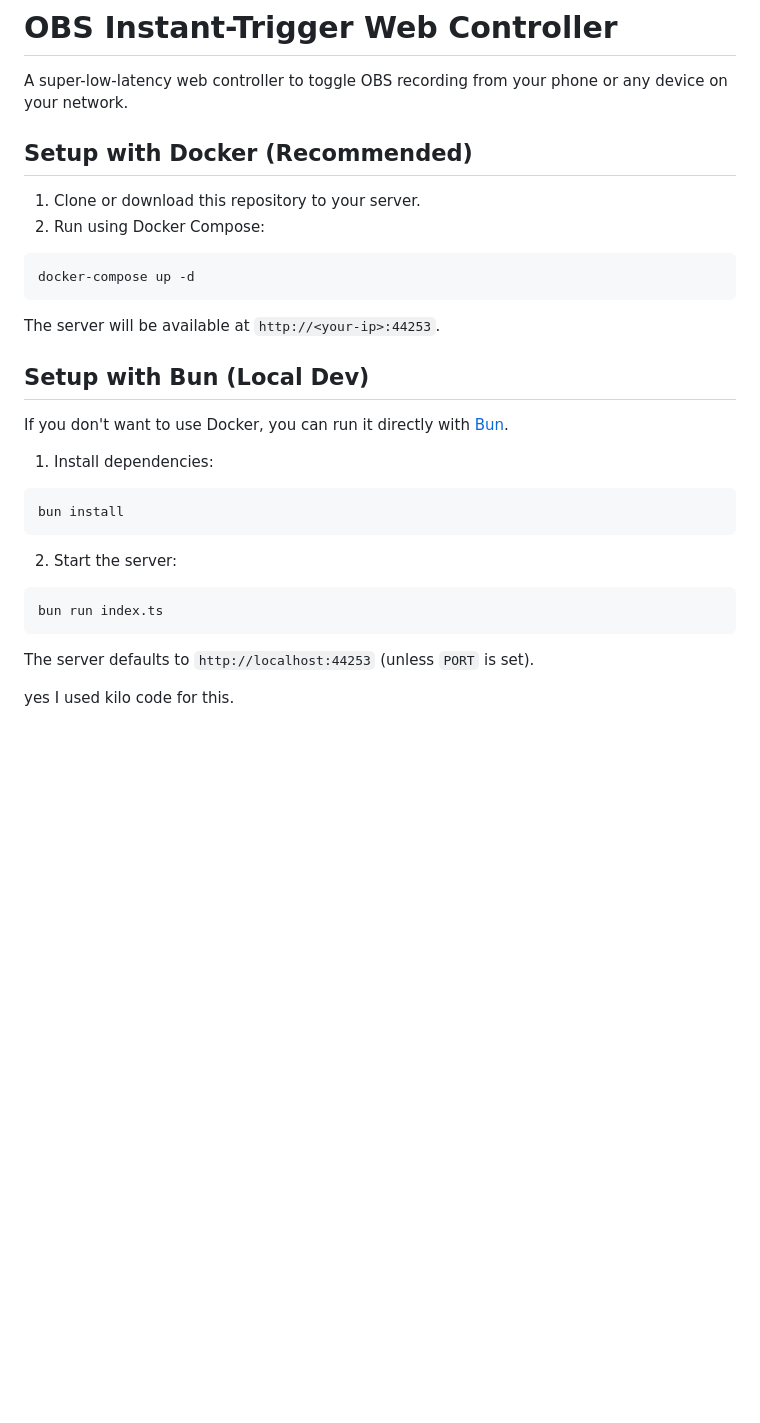
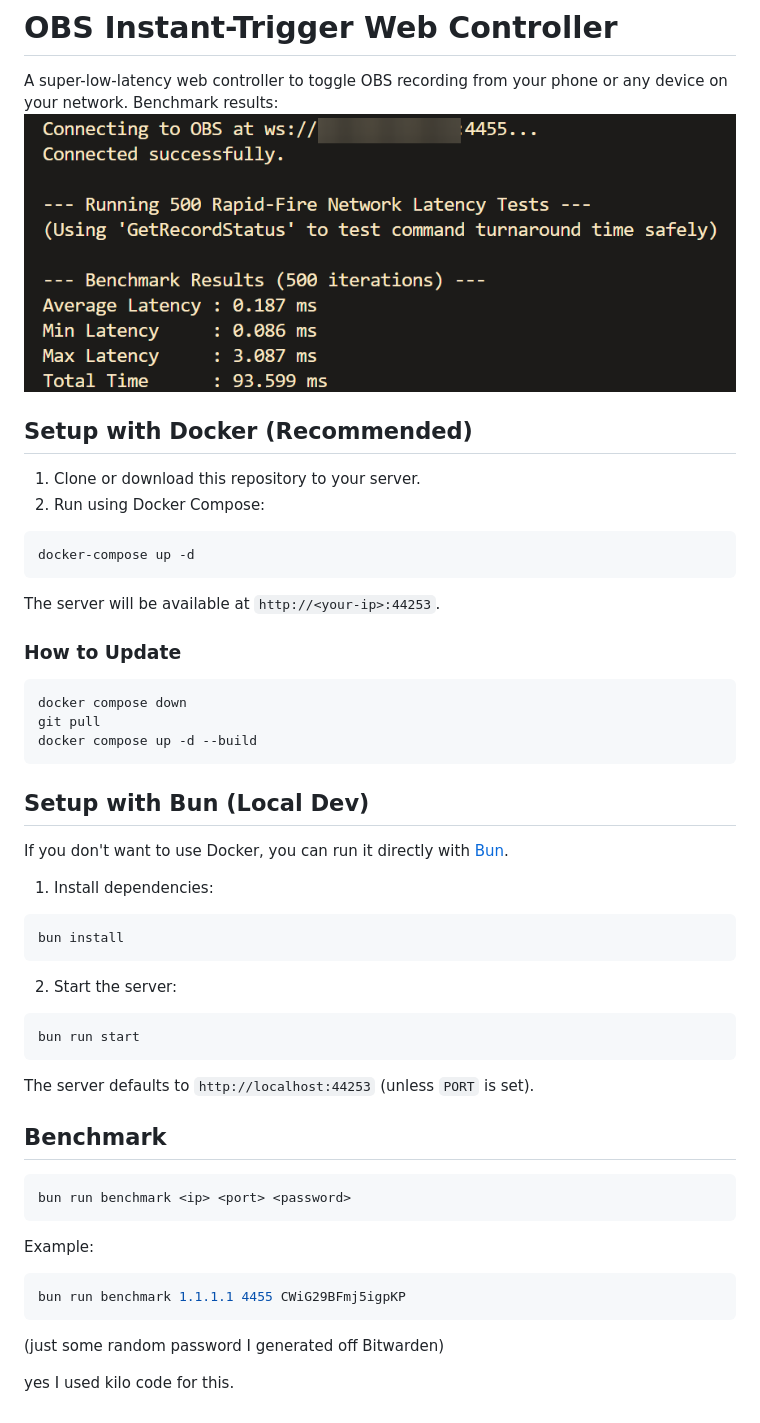
Before and after one commit to Yoproo20/ultrafast-obs-ws-controller, a Markdown page: README.md, the part around the change. Drawn GitHub-style; pictures changed too: images/benchmark.png (added); blank space fills up the shorter version.

Commit message:
benchmark and sum

````diff
--- a/README.md
+++ b/README.md
@@ -1,6 +1,8 @@
 # OBS Instant-Trigger Web Controller
 
 A super-low-latency web controller to toggle OBS recording from your phone or any device on your network.
+Benchmark results:
+![benchmark](images/benchmark.png)
 
 ## Setup with Docker (Recommended)
 
@@ -13,6 +15,13 @@ docker-compose up -d
 
 The server will be available at `http://<your-ip>:44253`.
 
+### How to Update
+```bash
+docker compose down
+git pull
+docker compose up -d --build
+```
+
 ## Setup with Bun (Local Dev)
 
 If you don't want to use Docker, you can run it directly with [Bun](https://bun.sh/).
@@ -24,9 +33,21 @@ bun install
 
 2. Start the server:
 ```bash
-bun run index.ts
+bun run start
 ```
 
 The server defaults to `http://localhost:44253` (unless `PORT` is set).
 
+## Benchmark
+
+```bash
+bun run benchmark <ip> <port> <password>
+```
+
+Example:
+```bash
+bun run benchmark 1.1.1.1 4455 CWiG29BFmj5igpKP
+```
+(just some random password I generated off Bitwarden)
+
 yes I used kilo code for this.
````
Also changed, not shown: 6 other files.
